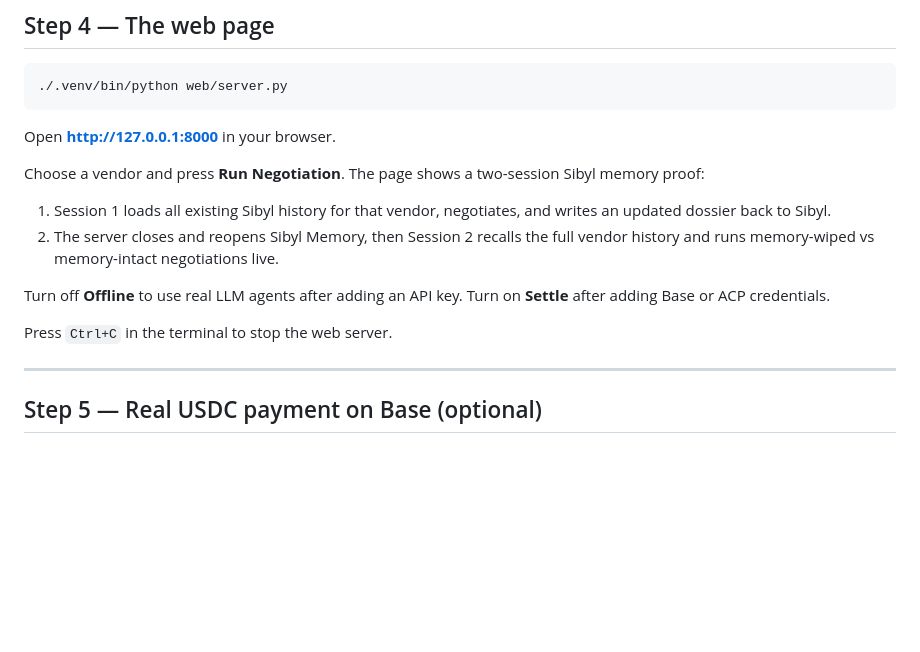
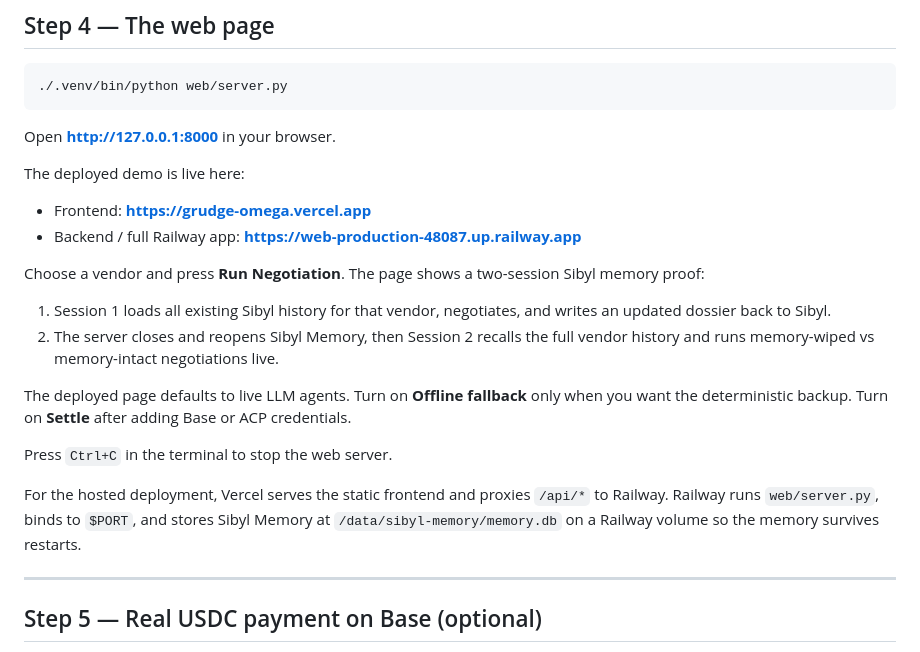
Before and after one commit to anushkasomani/grudge, a Markdown page: SETUP.md, the part around the change. Rendered like a GitHub page; blank space fills up the shorter version.

```diff
--- a/SETUP.md
+++ b/SETUP.md
@@ -109,6 +109,11 @@ both, the buyer uses Anthropic and the vendor uses Groq.
 
 Open **http://127.0.0.1:8000** in your browser.
 
+The deployed demo is live here:
+
+- Frontend: **https://grudge-omega.vercel.app**
+- Backend / full Railway app: **https://web-production-48087.up.railway.app**
+
 Choose a vendor and press **Run Negotiation**. The page shows a two-session
 Sibyl memory proof:
 
@@ -117,10 +122,16 @@ Sibyl memory proof:
 2. The server closes and reopens Sibyl Memory, then Session 2 recalls the full
    vendor history and runs memory-wiped vs memory-intact negotiations live.
 
-Turn off **Offline** to use real LLM agents after adding an API key. Turn on
-**Settle** after adding Base or ACP credentials.
+The deployed page defaults to live LLM agents. Turn on **Offline fallback** only
+when you want the deterministic backup. Turn on **Settle** after adding Base or
+ACP credentials.
 
 Press `Ctrl+C` in the terminal to stop the web server.
+
+For the hosted deployment, Vercel serves the static frontend and proxies
+`/api/*` to Railway. Railway runs `web/server.py`, binds to `$PORT`, and stores
+Sibyl Memory at `/data/sibyl-memory/memory.db` on a Railway volume so the memory
+survives restarts.
 
 ---
 
```
Also changed, not shown: README.md (+11 -0 lines).
